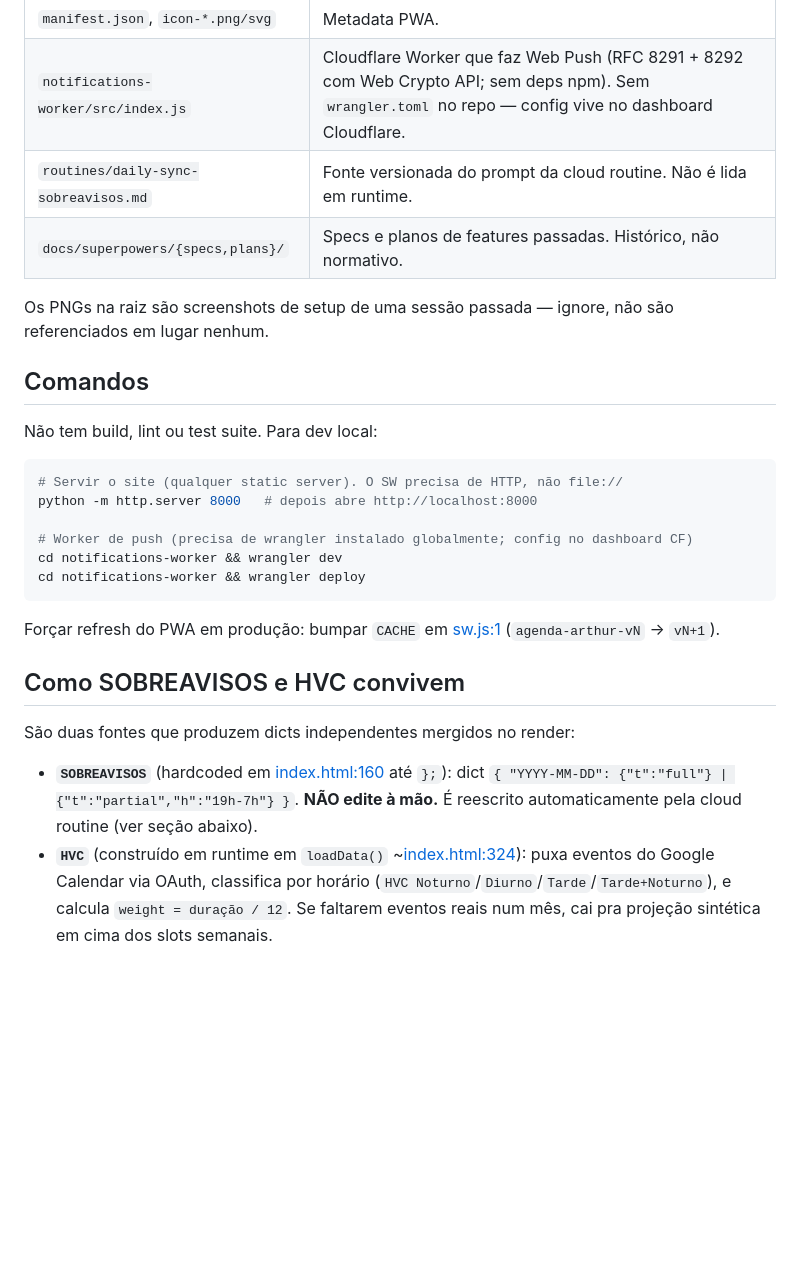
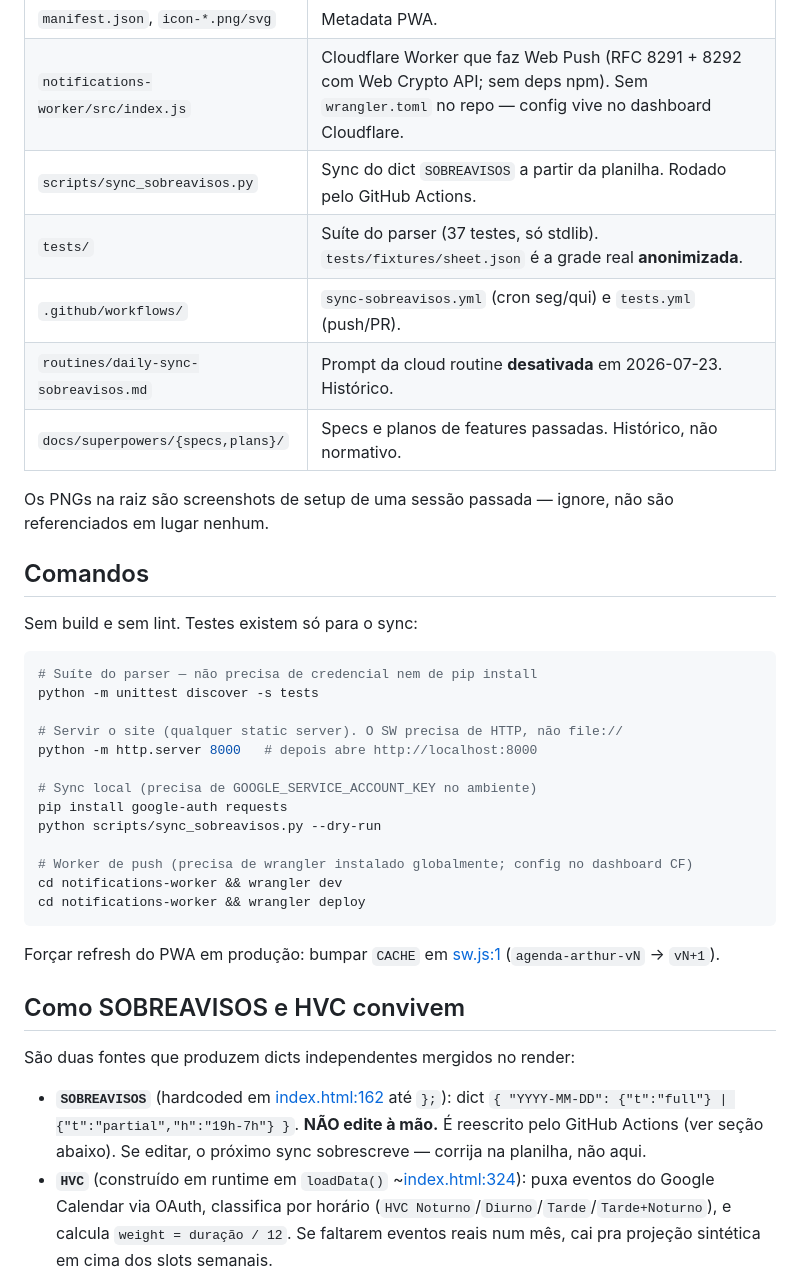
Before and after one commit to arthurkingayres-ux/agenda-consolidada, a Markdown page: CLAUDE.md, the part around one of its changes. GitHub-like rendering; blank space fills up the shorter version.

````diff
--- a/CLAUDE.md
+++ b/CLAUDE.md
@@ -19,18 +19,28 @@ Hospedado em GitHub Pages: <https://arthurkingayres-ux.github.io/agenda-consolid
 | `sw.js` | Service worker. Network-first com cache offline. |
 | `manifest.json`, `icon-*.png/svg` | Metadata PWA. |
 | `notifications-worker/src/index.js` | Cloudflare Worker que faz Web Push (RFC 8291 + 8292 com Web Crypto API; sem deps npm). Sem `wrangler.toml` no repo — config vive no dashboard Cloudflare. |
-| `routines/daily-sync-sobreavisos.md` | Fonte versionada do prompt da cloud routine. Não é lida em runtime. |
+| `scripts/sync_sobreavisos.py` | Sync do dict `SOBREAVISOS` a partir da planilha. Rodado pelo GitHub Actions. |
+| `tests/` | Suíte do parser (37 testes, só stdlib). `tests/fixtures/sheet.json` é a grade real **anonimizada**. |
+| `.github/workflows/` | `sync-sobreavisos.yml` (cron seg/qui) e `tests.yml` (push/PR). |
+| `routines/daily-sync-sobreavisos.md` | Prompt da cloud routine **desativada** em 2026-07-23. Histórico. |
 | `docs/superpowers/{specs,plans}/` | Specs e planos de features passadas. Histórico, não normativo. |
 
 Os PNGs na raiz são screenshots de setup de uma sessão passada — ignore, não são referenciados em lugar nenhum.
 
 ## Comandos
 
-Não tem build, lint ou test suite. Para dev local:
+Sem build e sem lint. Testes existem só para o sync:
 
 ```bash
+# Suíte do parser — não precisa de credencial nem de pip install
+python -m unittest discover -s tests
+
 # Servir o site (qualquer static server). O SW precisa de HTTP, não file://
 python -m http.server 8000   # depois abre http://localhost:8000
+
+# Sync local (precisa de GOOGLE_SERVICE_ACCOUNT_KEY no ambiente)
+pip install google-auth requests
+python scripts/sync_sobreavisos.py --dry-run
 
 # Worker de push (precisa de wrangler instalado globalmente; config no dashboard CF)
 cd notifications-worker && wrangler dev
@@ -43,7 +53,7 @@ Forçar refresh do PWA em produção: bumpar `CACHE` em [sw.js:1](sw.js#L1) (`ag
 
 São duas fontes que produzem dicts independentes mergidos no render:
 
-- **`SOBREAVISOS`** (hardcoded em [index.html:160](index.html#L160) até `};`): dict `{ "YYYY-MM-DD": {"t":"full"} | {"t":"partial","h":"19h-7h"} }`. **NÃO edite à mão.** É reescrito automaticamente pela cloud routine (ver seção abaixo).
+- **`SOBREAVISOS`** (hardcoded em [index.html:162](index.html#L162) até `};`): dict `{ "YYYY-MM-DD": {"t":"full"} | {"t":"partial","h":"19h-7h"} }`. **NÃO edite à mão.** É reescrito pelo GitHub Actions (ver seção abaixo). Se editar, o próximo sync sobrescreve — corrija na planilha, não aqui.
 - **`HVC`** (construído em runtime em `loadData()` ~[index.html:324](index.html#L324)): puxa eventos do Google Calendar via OAuth, classifica por horário (`HVC Noturno`/`Diurno`/`Tarde`/`Tarde+Noturno`), e calcula `weight = duração / 12`. Se faltarem eventos reais num mês, cai pra projeção sintética em cima dos slots semanais.
 
 ## Regra de peso de plantão (HVC)
````
Also changed, not shown: other parts of CLAUDE.md (+21 -9 lines).
